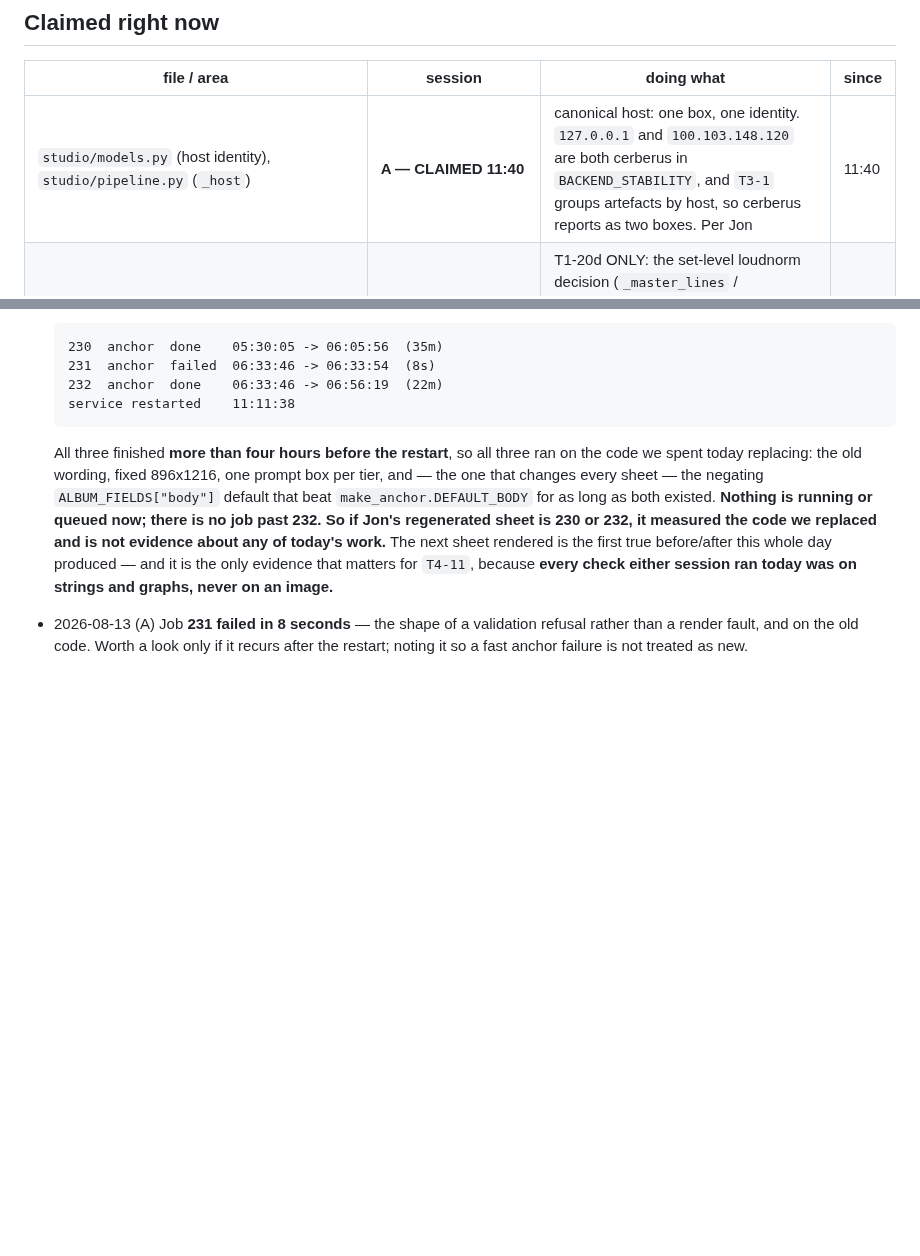
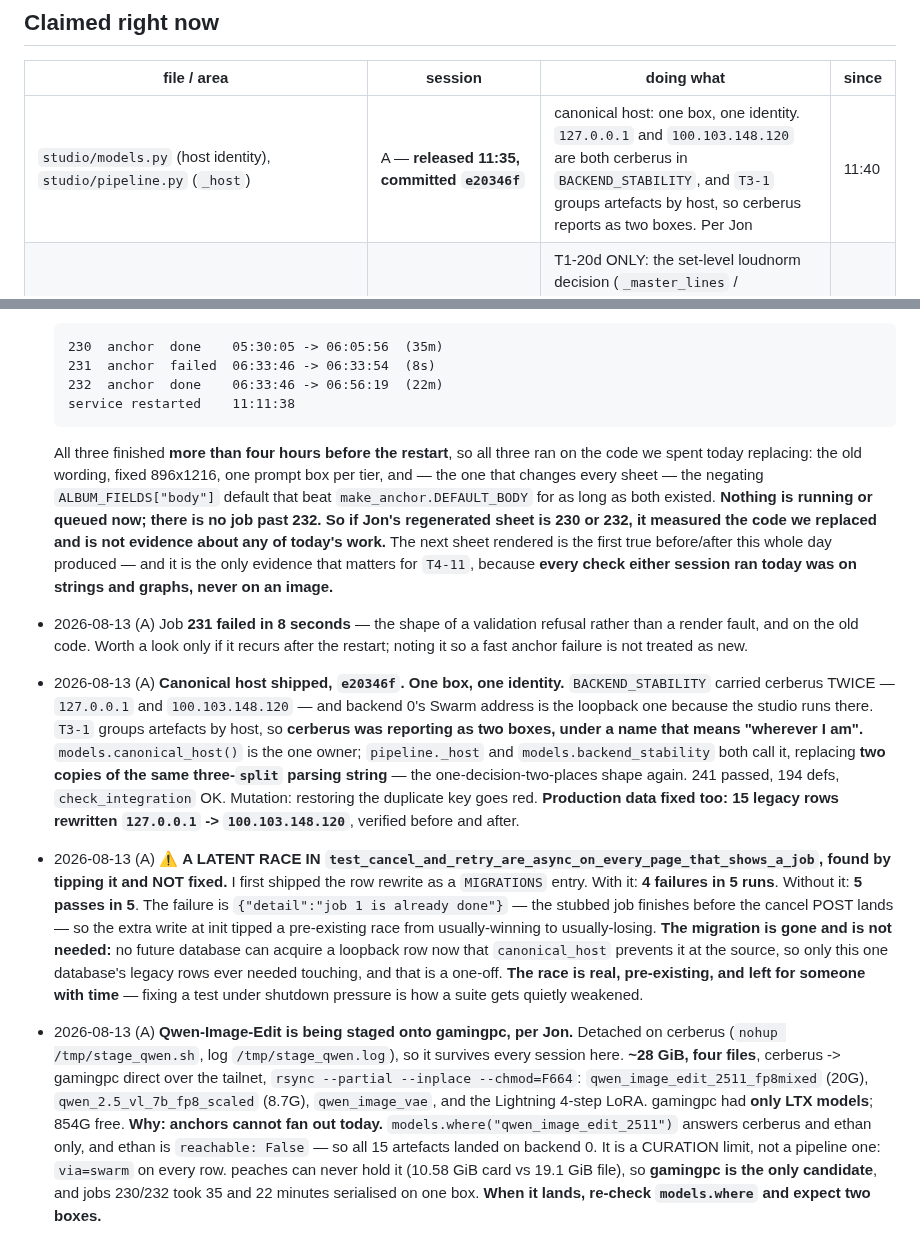
Before and after one commit to jonpastore/comfyui-music-to-video, a Markdown page: SESSIONS.md, 2 parts joined by grey strips. Drawn GitHub-style; blank space fills up the shorter version.

Commit message:
Staging Qwen to gamingpc, and the migration that tipped a race is not the fix
Records the canonical-host work, the production data repair of fifteen legacy
rows, and a latent race left deliberately unfixed. The row rewrite was first
written as a MIGRATIONS entry and made the cancel test fail four runs in five
where it passes five in five without it -- a pre-existing race between a stubbed
job finishing and the cancel POST landing, tipped by one extra write at init. It
is removed because it was never necessary: canonical_host stops any future
database acquiring a loopback row, so only this one database's legacy rows
needed touching, which is a one-off. The race is real and is recorded rather
than fixed under shutdown pressure.

Also launches the Qwen-Image-Edit staging onto gamingpc, detached on cerberus so
it outlives every session here. Anchors cannot fan out today: where() answers
cerberus and an unreachable ethan, so all fifteen artefacts landed on backend 0.
That is curation and not the pipeline, since every row is stamped via=swarm.
peaches can never hold the model at 10.58 GiB against a 19.1 GiB file, so
gamingpc is the only candidate, and the last two anchor jobs took thirty-five
and twenty-two minutes serialised on one box.

Co-Authored-By: Claude Opus 5 (1M context) <noreply@anthropic.com>
Claude-Session: https://claude.ai/code/session_01Ck8Q824BEeaepgrhiWTNPh

```diff
--- a/SESSIONS.md
+++ b/SESSIONS.md
@@ -11,7 +11,7 @@ If a file you need is claimed, do something else or ask Jon — do not edit arou
 
 | file / area | session | doing what | since |
 |---|---|---|---|
-| `studio/models.py` (host identity), `studio/pipeline.py` (`_host`) | **A — CLAIMED 11:40** | canonical host: one box, one identity. `127.0.0.1` and `100.103.148.120` are both cerberus in `BACKEND_STABILITY`, and `T3-1` groups artefacts by host, so cerberus reports as two boxes. Per Jon | 11:40 |
+| `studio/models.py` (host identity), `studio/pipeline.py` (`_host`) | A — **released 11:35, committed `e20346f`** | canonical host: one box, one identity. `127.0.0.1` and `100.103.148.120` are both cerberus in `BACKEND_STABILITY`, and `T3-1` groups artefacts by host, so cerberus reports as two boxes. Per Jon | 11:40 |
 | `studio/mixer.py` | B — **released 11:05, committed `2f8e559`** | T1-20d ONLY: the set-level loudnorm decision (`_master_lines` / `_audio_chain` / their two call sites). Per Jon, who chose this over leaving it for the next session. A measured it and held docs-only; nobody held the file. Nothing else in mixer.py is mine | 10:40 |
 | `studio/app.py` (anchor routes), `templates/_anchor_form.html`, `templates/_anchor_group.html`, `static/app.js`, `studio/test_app.py`, `studio/pipeline.py` (the `ANCHOR_RENDER_*` maps and `gen_anchor` ONLY), `make_anchor.py`, `build_refs.py`, `studio/prompts.py`, `studio/tiers.py` | B — **released 10:10, committed `415584d`..`d5526cb`** | the remaining TRD-4 and TRD-7 anchor work. See the brief Jon pasted; A is staying out of every one of these files. **Widened because I was already editing four of them under a row that named two** — the anchor work reaches its template, its JS and its tests, and T7-8 reaches `gen_anchor`'s flag map. Nobody held any of them; recording it rather than leaving the row describing less than I hold | 09:20 |
 | `docs/**` ONLY — PRD, DDD, UI/UX, TRD 4-7 | **A — CLAIMED 09:20** | the specification pipeline. **A touches NO source file while B holds the anchor work.** If A needs a source change it asks here first | 09:20 |
@@ -1772,3 +1772,40 @@ Append dated one-liners. Newest at the bottom.
   refusal rather than a render fault, and on the old code. Worth a look only if
   it recurs after the restart; noting it so a fast anchor failure is not treated
   as new.
+- 2026-08-13 (A) **Canonical host shipped, `e20346f`. One box, one identity.**
+  `BACKEND_STABILITY` carried cerberus TWICE — `127.0.0.1` and
+  `100.103.148.120` — and backend 0's Swarm address is the loopback one because
+  the studio runs there. `T3-1` groups artefacts by host, so **cerberus was
+  reporting as two boxes, under a name that means "wherever I am".**
+  `models.canonical_host()` is the one owner; `pipeline._host` and
+  `models.backend_stability` both call it, replacing **two copies of the same
+  three-`split` parsing string** — the one-decision-two-places shape again.
+  241 passed, 194 defs, `check_integration` OK. Mutation: restoring the
+  duplicate key goes red.
+  **Production data fixed too: 15 legacy rows rewritten `127.0.0.1` ->
+  `100.103.148.120`**, verified before and after.
+- 2026-08-13 (A) ⚠ **A LATENT RACE IN `test_cancel_and_retry_are_async_on_every_page_that_shows_a_job`,
+  found by tipping it and NOT fixed.** I first shipped the row rewrite as a
+  `MIGRATIONS` entry. With it: **4 failures in 5 runs**. Without it: **5 passes
+  in 5**. The failure is `{"detail":"job 1 is already done"}` — the stubbed job
+  finishes before the cancel POST lands — so the extra write at init tipped a
+  pre-existing race from usually-winning to usually-losing. **The migration is
+  gone and is not needed:** no future database can acquire a loopback row now
+  that `canonical_host` prevents it at the source, so only this one database's
+  legacy rows ever needed touching, and that is a one-off. **The race is real,
+  pre-existing, and left for someone with time** — fixing a test under shutdown
+  pressure is how a suite gets quietly weakened.
+- 2026-08-13 (A) **Qwen-Image-Edit is being staged onto gamingpc, per Jon.**
+  Detached on cerberus (`nohup /tmp/stage_qwen.sh`, log `/tmp/stage_qwen.log`),
+  so it survives every session here. **~28 GiB, four files**, cerberus ->
+  gamingpc direct over the tailnet, `rsync --partial --inplace --chmod=F664`:
+  `qwen_image_edit_2511_fp8mixed` (20G), `qwen_2.5_vl_7b_fp8_scaled` (8.7G),
+  `qwen_image_vae`, and the Lightning 4-step LoRA. gamingpc had **only LTX
+  models**; 854G free.
+  **Why: anchors cannot fan out today.** `models.where("qwen_image_edit_2511")`
+  answers cerberus and ethan only, and ethan is `reachable: False` — so all 15
+  artefacts landed on backend 0. It is a CURATION limit, not a pipeline one:
+  `via=swarm` on every row. peaches can never hold it (10.58 GiB card vs 19.1
+  GiB file), so **gamingpc is the only candidate**, and jobs 230/232 took 35 and
+  22 minutes serialised on one box.
+  **When it lands, re-check `models.where` and expect two boxes.**
```
